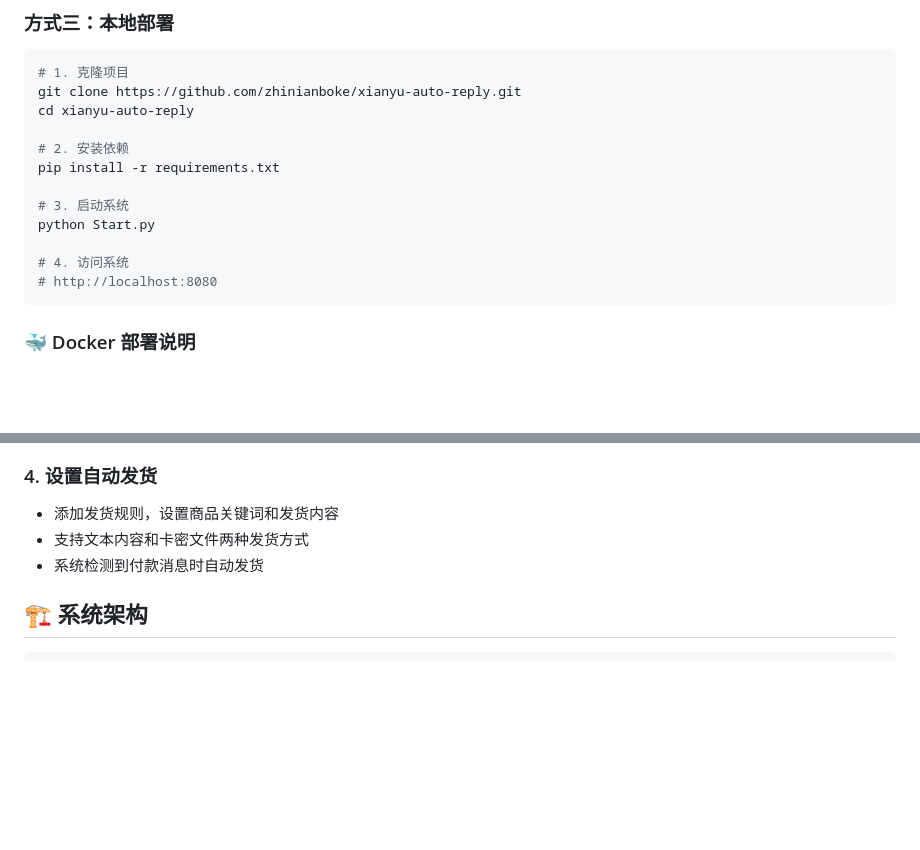
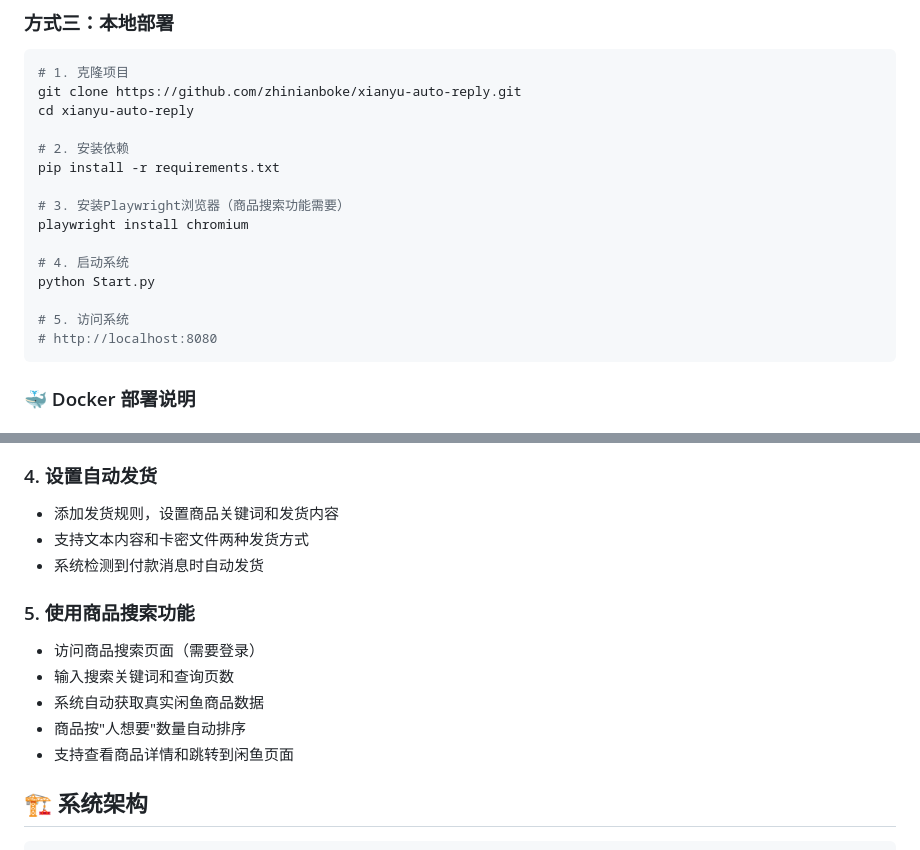
Before and after one commit to zhoupingxiao/xianyu-auto-reply, a Markdown page: README.md, 2 parts joined by grey strips. GitHub-like rendering; blank space fills up the shorter version.

````diff
--- a/README.md
+++ b/README.md
@@ -87,10 +94,13 @@ cd xianyu-auto-reply
 # 2. 安装依赖
 pip install -r requirements.txt
 
-# 3. 启动系统
+# 3. 安装Playwright浏览器（商品搜索功能需要）
+playwright install chromium
+
+# 4. 启动系统
 python Start.py
 
-# 4. 访问系统
+# 5. 访问系统
 # http://localhost:8080
 ```
 
@@ -143,6 +153,13 @@ docker rm -f xianyu-auto-reply
 - 支持文本内容和卡密文件两种发货方式
 - 系统检测到付款消息时自动发货
 
+### 5. 使用商品搜索功能
+- 访问商品搜索页面（需要登录）
+- 输入搜索关键词和查询页数
+- 系统自动获取真实闲鱼商品数据
+- 商品按"人想要"数量自动排序
+- 支持查看商品详情和跳转到闲鱼页面
+
 ## 🏗️ 系统架构
 
 ```
````
Also changed, not shown: other parts of README.md (+18 -2 lines), AI回复指南.md (deleted, +0 -214 lines), 账号禁用功能修复说明.md (deleted, +0 -121 lines), wechat-group.png, 13 other files.
